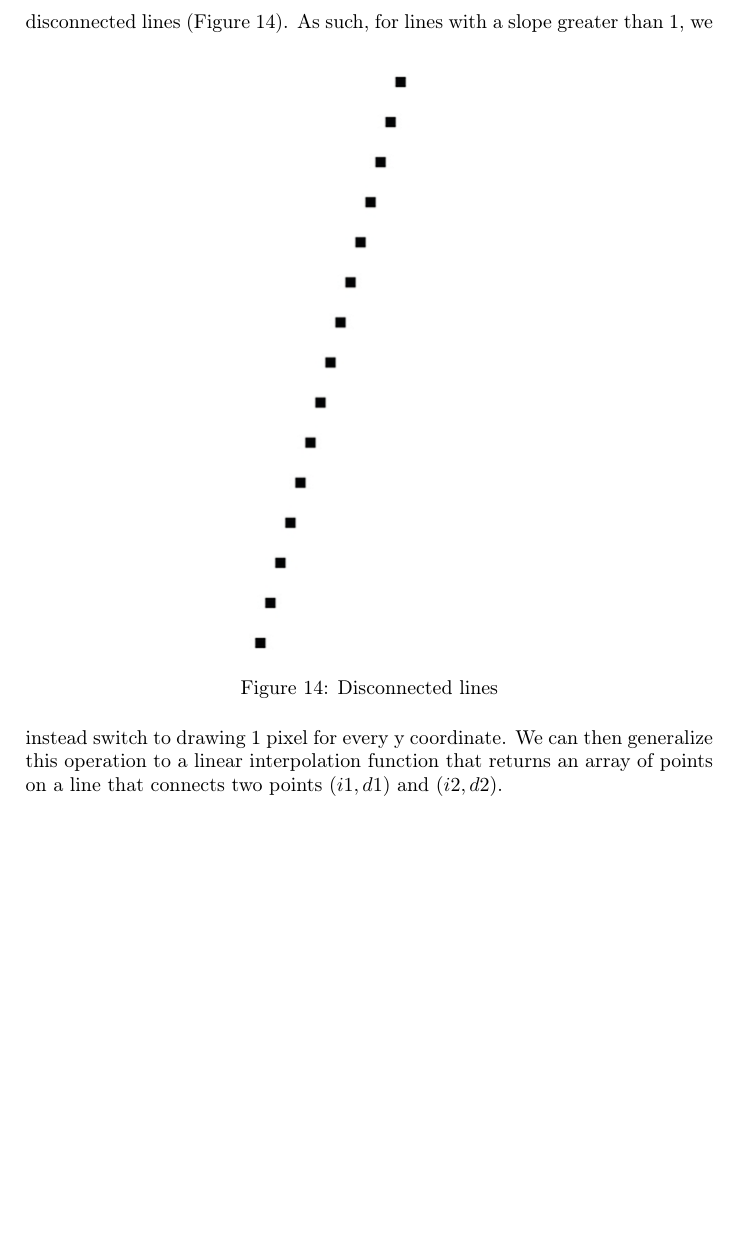
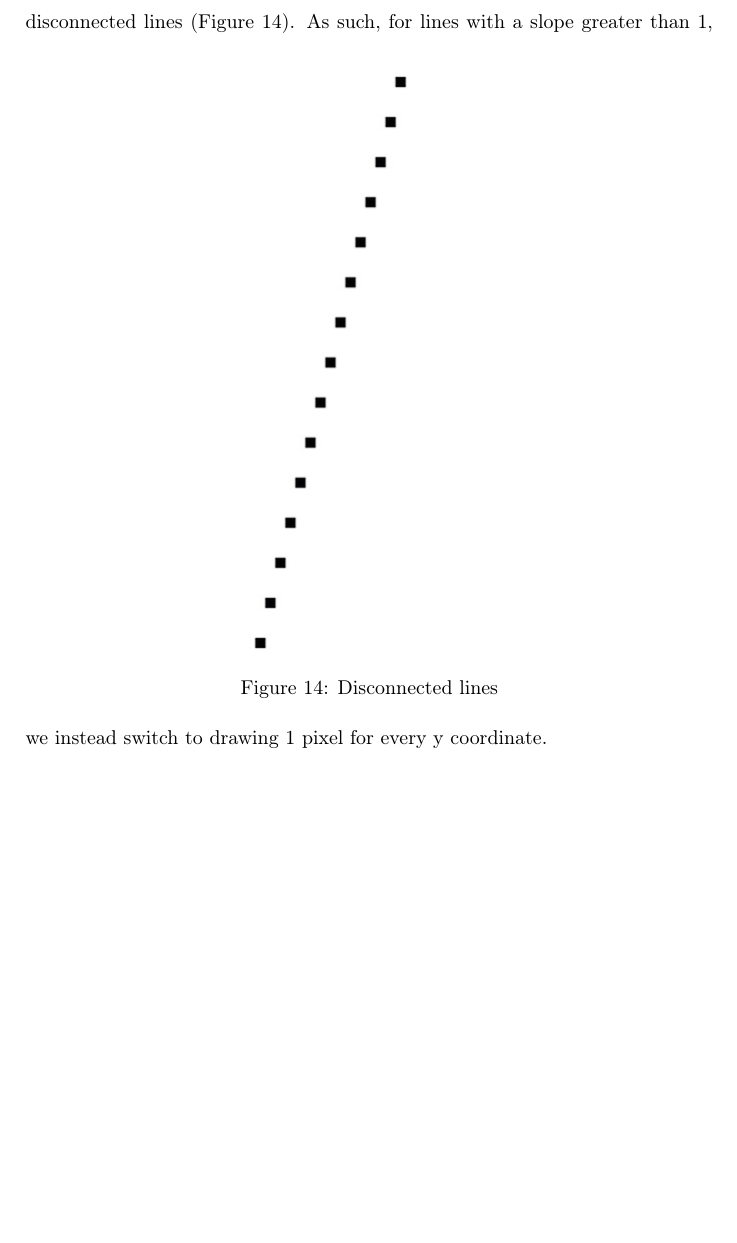
Before and after one commit to Wide0125/Computer-Graphics-Research-Paper, a LaTeX paper (Paper.tex): part of page 21 of 22, cut so that both start at the same text, the shorter picture padded with empty space. Compiled offline with pdfLaTeX.

```diff
--- a/Paper.tex
+++ b/Paper.tex
@@ -454,7 +454,7 @@
 \begin{figure}[htp]
     \includegraphics[scale=0.5]{Disconnected Lines.jpg}\caption{Disconnected lines}\label{figure:disconnectedlines}
 \end{figure}
-As such, for lines with a slope greater than 1, we instead switch to drawing 1 pixel for every y coordinate. We can then generalize this operation to a linear interpolation function that returns an array of points on a line that connects two points $(i1, d1)$ and $(i2, d2)$.
+As such, for lines with a slope greater than 1, we instead switch to drawing 1 pixel for every y coordinate.
 
 \newpage
 \printbibliography{}
```
Also changed, not shown: Paper.pdf, 8 other files.
